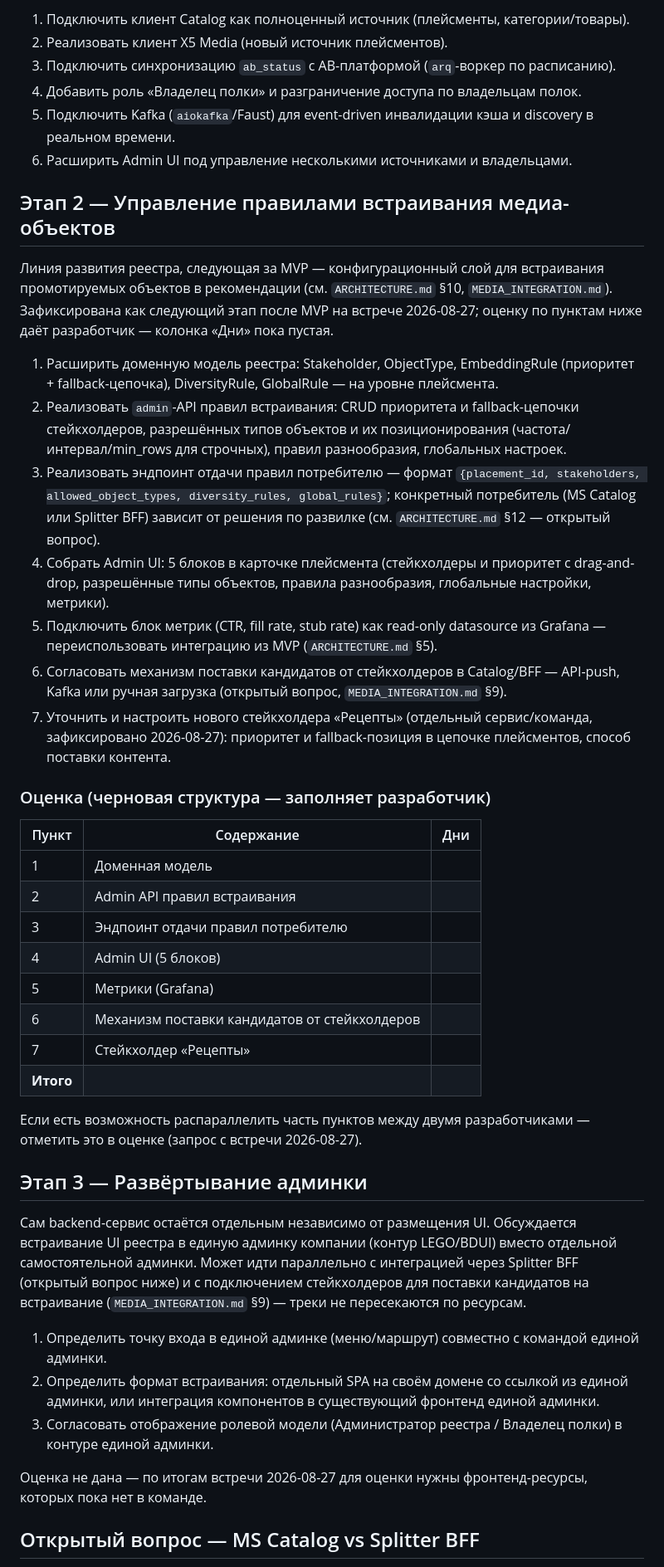
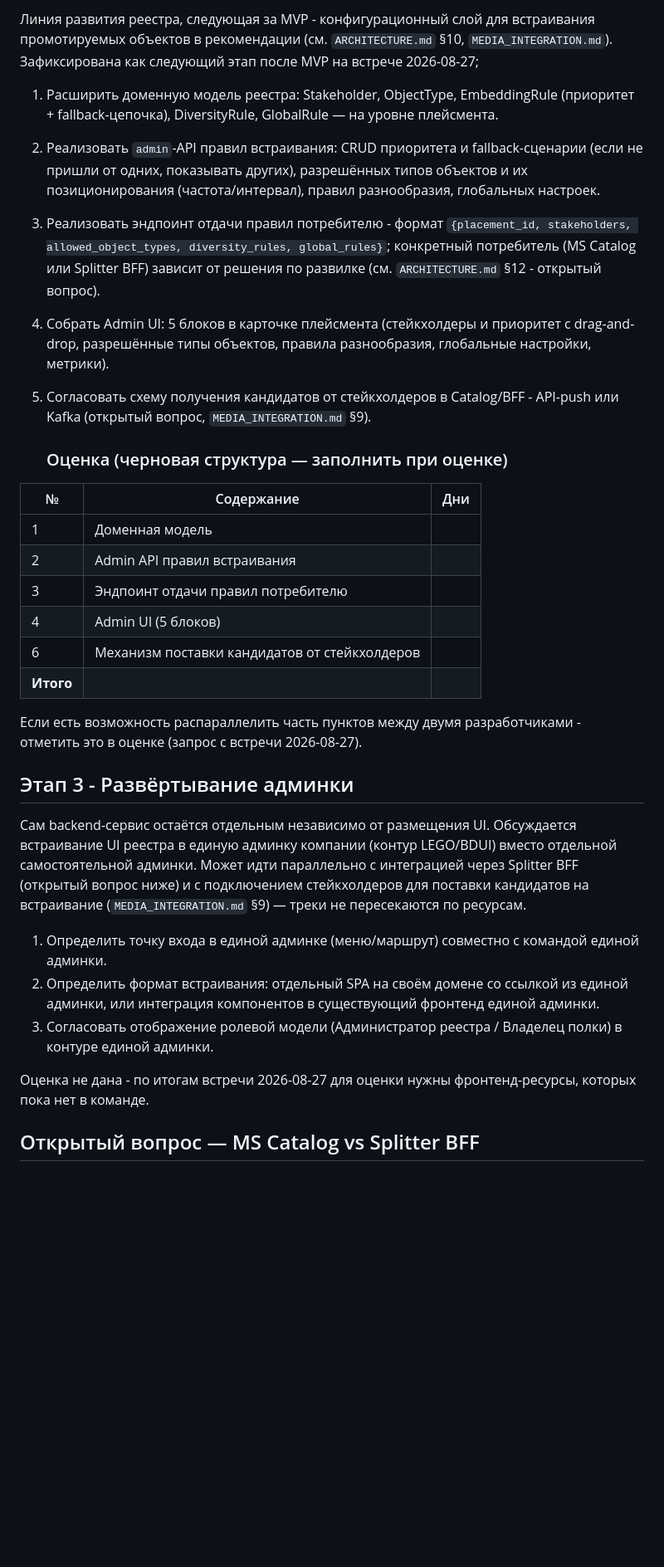
Before and after one commit to rpervushin/placement-registry-tc5, a Markdown page: TASKS.md, the part around one of its changes. Shown at 83% size. GitHub-like rendering; blank space fills up the shorter version.

```diff
--- a/TASKS.md
+++ b/TASKS.md
@@ -71,54 +57,35 @@
 
-1. Подключить клиент Catalog как полноценный источник (плейсменты, категории/товары).
-2. Реализовать клиент X5 Media (новый источник плейсментов).
-3. Подключить синхронизацию `ab_status` с AB-платформой (`arq`-воркер по расписанию).
-4. Добавить роль «Владелец полки» и разграничение доступа по владельцам полок.
-5. Подключить Kafka (`aiokafka`/Faust) для event-driven инвалидации кэша и discovery в реальном
-   времени.
-6. Расширить Admin UI под управление несколькими источниками и владельцами.
-
-## Этап 2 — Управление правилами встраивания медиа-объектов
-
-Линия развития реестра, следующая за MVP — конфигурационный слой для встраивания
+Линия развития реестра, следующая за MVP - конфигурационный слой для встраивания
 промотируемых объектов в рекомендации (см. `ARCHITECTURE.md` §10, `MEDIA_INTEGRATION.md`).
-Зафиксирована как следующий этап после MVP на встрече 2026-08-27; оценку по пунктам ниже
-даёт разработчик — колонка «Дни» пока пустая.
+Зафиксирована как следующий этап после MVP на встрече 2026-08-27;
 
 1. Расширить доменную модель реестра: Stakeholder, ObjectType, EmbeddingRule (приоритет +
    fallback-цепочка), DiversityRule, GlobalRule — на уровне плейсмента.
-2. Реализовать `admin`-API правил встраивания: CRUD приоритета и fallback-цепочки стейкхолдеров,
-   разрешённых типов объектов и их позиционирования (частота/интервал/min_rows для строчных),
-   правил разнообразия, глобальных настроек.
-3. Реализовать эндпоинт отдачи правил потребителю — формат
+2. Реализовать `admin`-API правил встраивания: CRUD приоритета и fallback-сценарии (если не пришли от одних, показывать других),
+   разрешённых типов объектов и их позиционирования (частота/интервал), правил разнообразия, глобальных настроек.
+3. Реализовать эндпоинт отдачи правил потребителю - формат
    `{placement_id, stakeholders, allowed_object_types, diversity_rules, global_rules}`;
    конкретный потребитель (MS Catalog или Splitter BFF) зависит от решения по развилке (см.
-   `ARCHITECTURE.md` §12 — открытый вопрос).
+   `ARCHITECTURE.md` §12 - открытый вопрос).
 4. Собрать Admin UI: 5 блоков в карточке плейсмента (стейкхолдеры и приоритет с drag-and-drop,
    разрешённые типы объектов, правила разнообразия, глобальные настройки, метрики).
-5. Подключить блок метрик (CTR, fill rate, stub rate) как read-only datasource из Grafana —
-   переиспользовать интеграцию из MVP (`ARCHITECTURE.md` §5).
-6. Согласовать механизм поставки кандидатов от стейкхолдеров в Catalog/BFF — API-push, Kafka или
-   ручная загрузка (открытый вопрос, `MEDIA_INTEGRATION.md` §9).
-7. Уточнить и настроить нового стейкхолдера «Рецепты» (отдельный сервис/команда, зафиксировано
-   2026-08-27): приоритет и fallback-позиция в цепочке плейсментов, способ поставки контента.
+5. Согласовать схему получения кандидатов от стейкхолдеров в Catalog/BFF - API-push или Kafka (открытый вопрос, `MEDIA_INTEGRATION.md` §9).
 
-### Оценка (черновая структура — заполняет разработчик)
+   ### Оценка (черновая структура — заполнить при оценке)
 
-| Пункт | Содержание | Дни |
+| № | Содержание | Дни |
 |---|---|---|
 | 1 | Доменная модель | |
 | 2 | Admin API правил встраивания | |
 | 3 | Эндпоинт отдачи правил потребителю | |
 | 4 | Admin UI (5 блоков) | |
-| 5 | Метрики (Grafana) | |
 | 6 | Механизм поставки кандидатов от стейкхолдеров | |
-| 7 | Стейкхолдер «Рецепты» | |
 | **Итого** | | |
 
-Если есть возможность распараллелить часть пунктов между двумя разработчиками — отметить это в
+Если есть возможность распараллелить часть пунктов между двумя разработчиками - отметить это в
 оценке (запрос с встречи 2026-08-27).
 
-## Этап 3 — Развёртывание админки
+## Этап 3 - Развёртывание админки
 
 Сам backend-сервис остаётся отдельным независимо от размещения UI. Обсуждается встраивание UI
 реестра в единую админку компании (контур LEGO/BDUI) вместо отдельной самостоятельной админки.
@@ -132,7 +99,7 @@
 3. Согласовать отображение ролевой модели (Администратор реестра / Владелец полки) в контуре
    единой админки.
 
-Оценка не дана — по итогам встречи 2026-08-27 для оценки нужны фронтенд-ресурсы, которых пока нет
+Оценка не дана - по итогам встречи 2026-08-27 для оценки нужны фронтенд-ресурсы, которых пока нет
 в команде.
 
 ## Открытый вопрос — MS Catalog vs Splitter BFF
```
Also changed, not shown: other parts of TASKS.md (+20 -34 lines).
